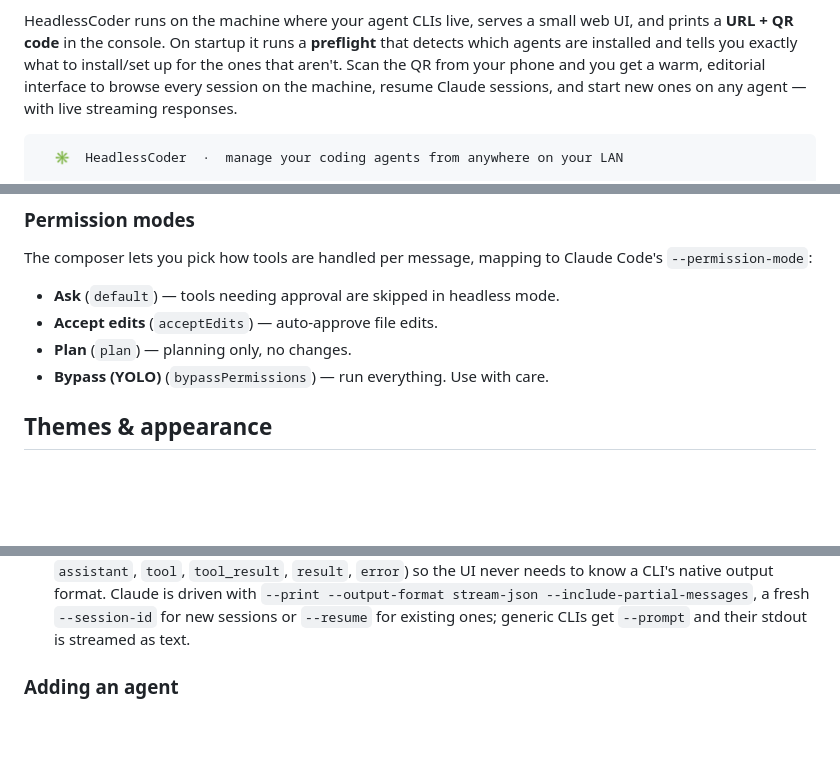
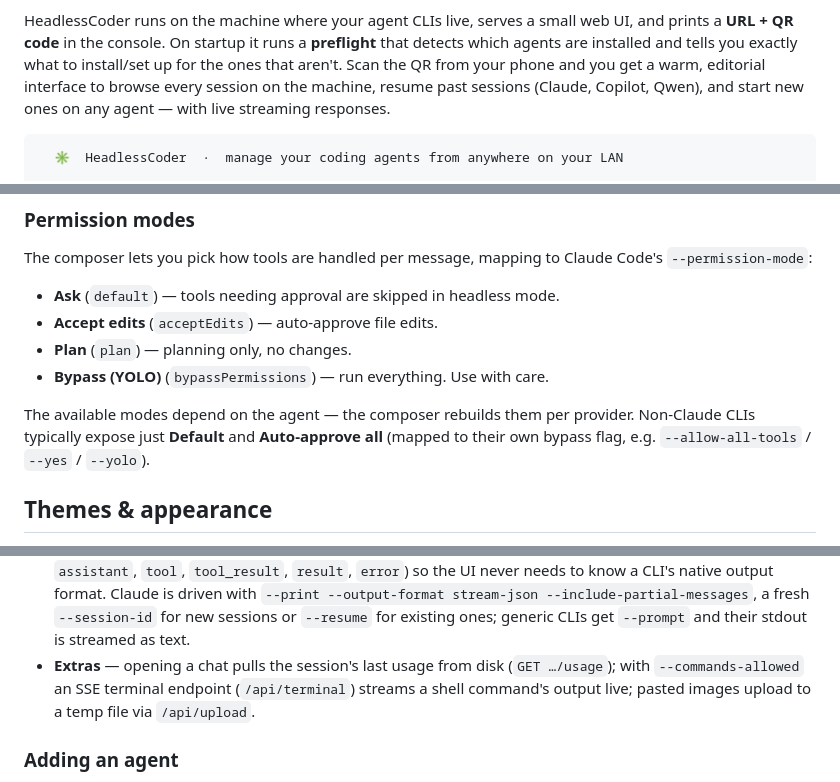
Before and after one commit to SideswipeN7/HeadlessCoder, a Markdown page: README.md, 3 parts joined by grey strips. Rendered like a GitHub page; blank space fills up the shorter version.

````diff
--- a/README.md
+++ b/README.md
@@ -11,8 +11,8 @@ HeadlessCoder runs on the machine where your agent CLIs live, serves a small web
 prints a **URL + QR code** in the console. On startup it runs a **preflight** that detects
 which agents are installed and tells you exactly what to install/set up for the ones that
 aren't. Scan the QR from your phone and you get a warm, editorial interface to browse every
-session on the machine, resume Claude sessions, and start new ones on any agent — with live
-streaming responses.
+session on the machine, resume past sessions (Claude, Copilot, Qwen), and start new ones on any
+agent — with live streaming responses.
 
 ```
   ✳  HeadlessCoder  ·  manage your coding agents from anywhere on your LAN
@@ -184,6 +202,10 @@ The composer lets you pick how tools are handled per message, mapping to Claude
 - **Accept edits** (`acceptEdits`) — auto-approve file edits.
 - **Plan** (`plan`) — planning only, no changes.
 - **Bypass (YOLO)** (`bypassPermissions`) — run everything. Use with care.
+
+The available modes depend on the agent — the composer rebuilds them per provider. Non-Claude
+CLIs typically expose just **Default** and **Auto-approve all** (mapped to their own bypass flag,
+e.g. `--allow-all-tools` / `--yes` / `--yolo`).
 
 ## Themes & appearance
 
@@ -252,6 +274,9 @@ git push origin v1.0.0
   `--print --output-format stream-json --include-partial-messages`, a fresh `--session-id`
   for new sessions or `--resume` for existing ones; generic CLIs get `--prompt` and their
   stdout is streamed as text.
+- **Extras** — opening a chat pulls the session's last usage from disk
+  (`GET …/usage`); with `--commands-allowed` an SSE terminal endpoint (`/api/terminal`) streams
+  a shell command's output live; pasted images upload to a temp file via `/api/upload`.
 
 ### Adding an agent
 
````
Also changed, not shown: other parts of README.md (+34 -12 lines).
